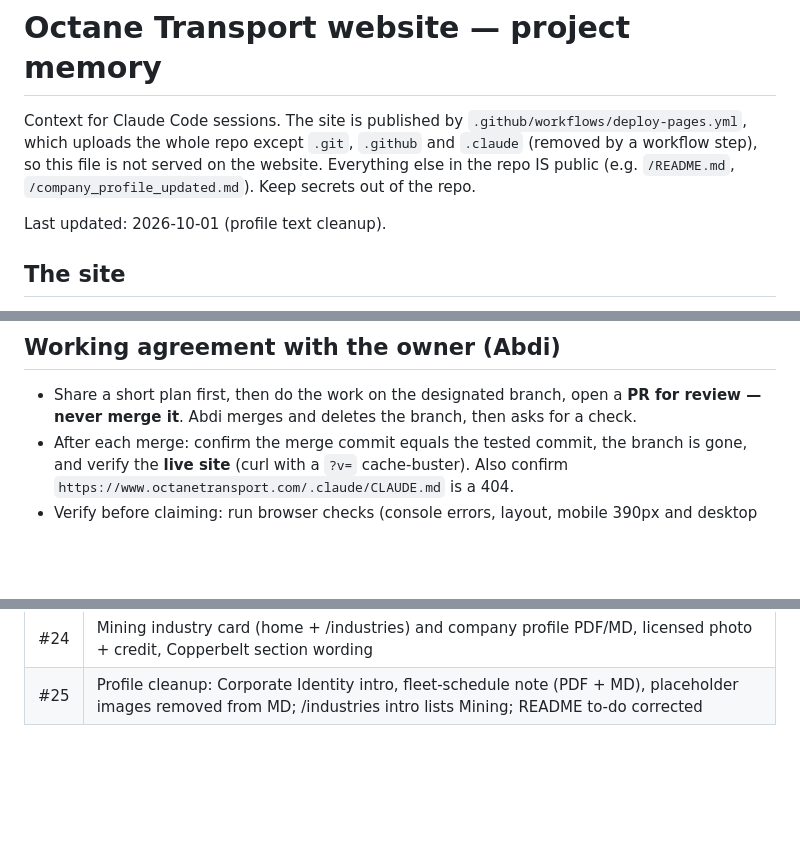
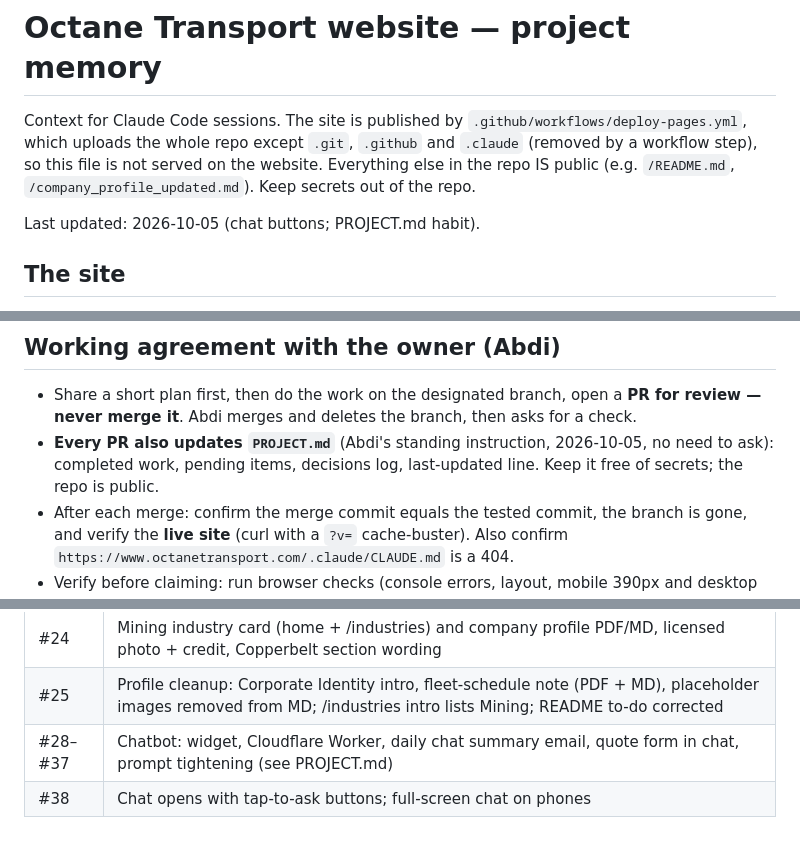
Before and after one commit to abdihakimmohamed07-jpg/my-first-project, a Markdown page: .claude/CLAUDE.md, 3 parts joined by grey strips. Drawn GitHub-style; blank space fills up the shorter version.

```diff
--- a/.claude/CLAUDE.md
+++ b/.claude/CLAUDE.md
@@ -6,7 +6,7 @@ Context for Claude Code sessions. The site is published by
 on the website. Everything else in the repo IS public (e.g. `/README.md`,
 `/company_profile_updated.md`). Keep secrets out of the repo.
 
-Last updated: 2026-10-01 (profile text cleanup).
+Last updated: 2026-10-05 (chat buttons; PROJECT.md habit).
 
 ## The site
 
@@ -28,6 +28,9 @@ Last updated: 2026-10-01 (profile text cleanup).
 - Share a short plan first, then do the work on the designated branch, open a
   **PR for review — never merge it**. Abdi merges and deletes the branch, then
   asks for a check.
+- **Every PR also updates `PROJECT.md`** (Abdi's standing instruction, 2026-10-05,
+  no need to ask): completed work, pending items, decisions log, last-updated line.
+  Keep it free of secrets; the repo is public.
 - After each merge: confirm the merge commit equals the tested commit, the
   branch is gone, and verify the **live site** (curl with a `?v=` cache-buster).
   Also confirm `https://www.octanetransport.com/.claude/CLAUDE.md` is a 404.
@@ -164,3 +167,5 @@ Last updated: 2026-10-01 (profile text cleanup).
 | #23 | Deploy workflow: stop publishing `.claude/`; deploy only from `main` |
 | #24 | Mining industry card (home + /industries) and company profile PDF/MD, licensed photo + credit, Copperbelt section wording |
 | #25 | Profile cleanup: Corporate Identity intro, fleet-schedule note (PDF + MD), placeholder images removed from MD; /industries intro lists Mining; README to-do corrected |
+| #28–#37 | Chatbot: widget, Cloudflare Worker, daily chat summary email, quote form in chat, prompt tightening (see PROJECT.md) |
+| #38 | Chat opens with tap-to-ask buttons; full-screen chat on phones |
```
Also changed, not shown: PROJECT.md (+5 -2 lines).
